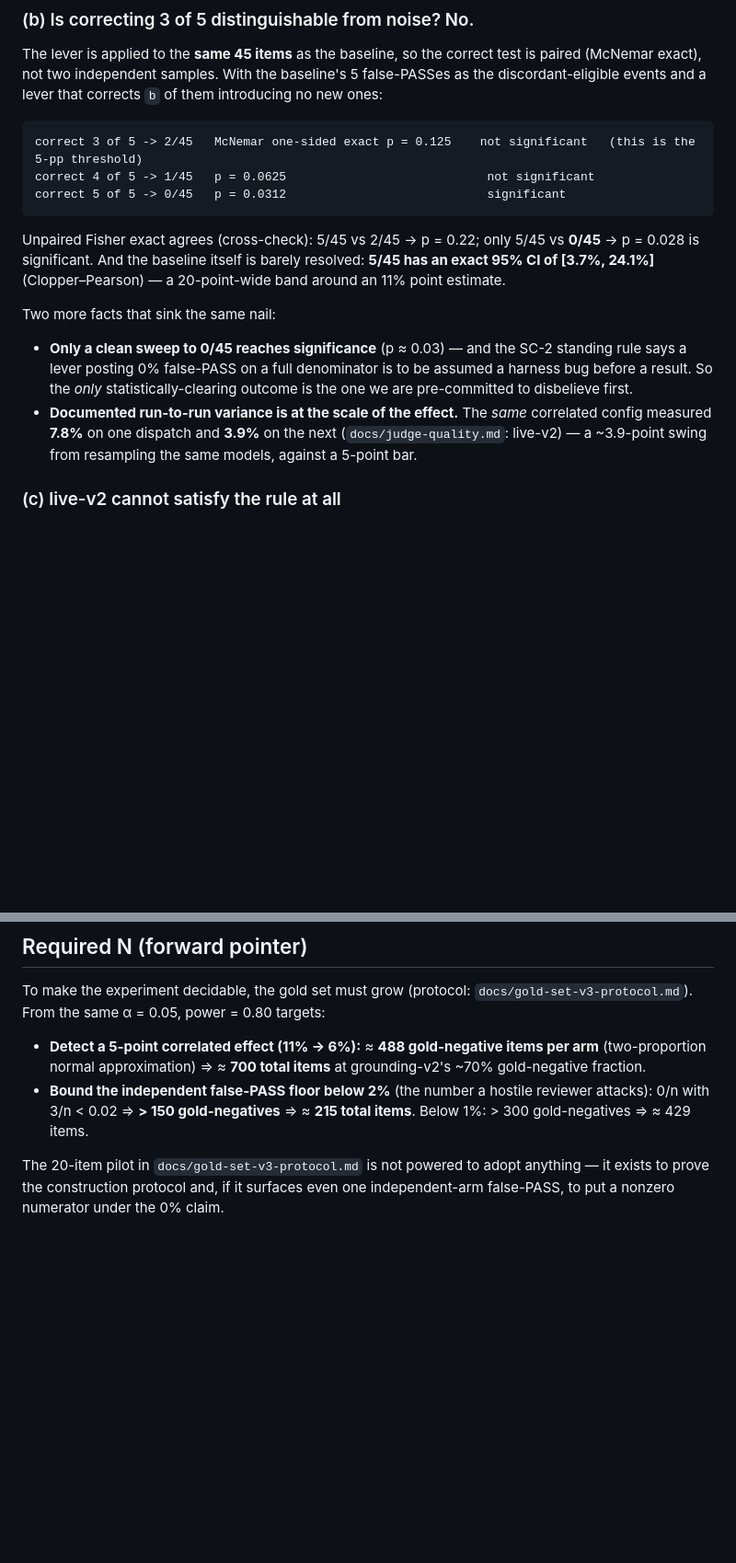
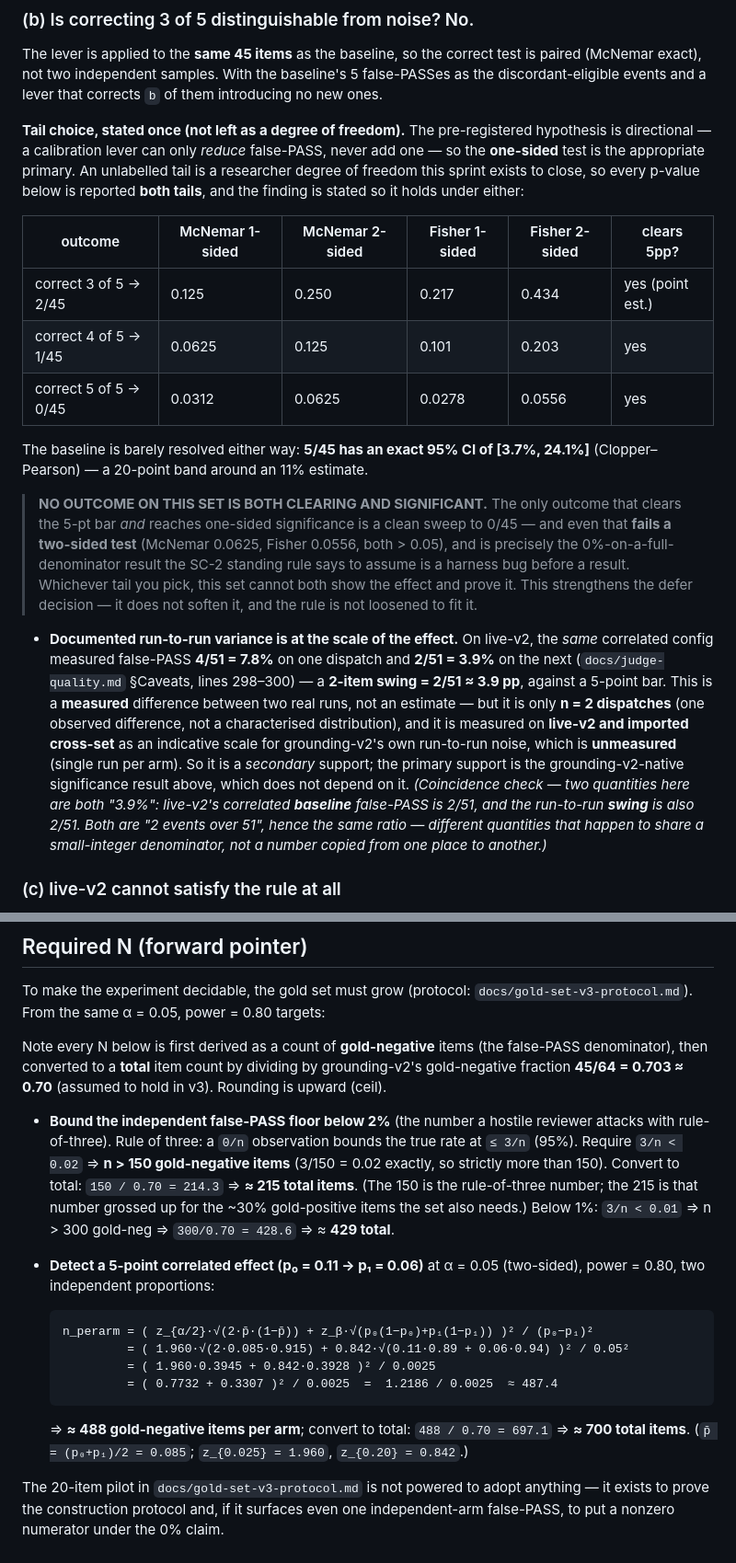
Before and after one commit to driivai/Promethyn, a Markdown page: docs/soft-calibration-adoption-rule.md, 2 parts joined by grey strips. Shown at 92% size. Rendered like a GitHub page; blank space fills up the shorter version.

Commit message:
docs(soft-calibration): label the p-value tail, cite the 3.9pp, show the N derivations
SC-2 verification debt (docs only, no src, Hearth untouched):
(1) every McNemar/Fisher p-value now states its tail and reports BOTH tails in a
    column; the one-sided choice (directional hypothesis) is justified once. New
    bold finding: NO OUTCOME ON THIS SET IS BOTH CLEARING AND SIGNIFICANT — even a
    clean sweep to 0/45 fails two-sided (McNemar 0.0625, Fisher 0.0556). Strengthens
    the defer decision.
(2) the ~3.9pp run-to-run variance is cited to judge-quality.md:298-300 (live-v2
    correlated 4/51=7.8% vs 2/51=3.9%, a 2-item swing); marked measured-not-estimate
    but only n=2 runs and imported cross-set to grounding-v2 (whose own variance is
    unmeasured); the 3.9%-baseline/3.9%-swing coincidence confirmed (both 2/51).
(3) the required-N numbers are derived, not asserted: 150 gold-neg (3/150=2%) /0.70
    = 215 total; 488 gold-neg/arm (two-proportion formula shown) /0.70 = 700 total.

````diff
--- a/docs/soft-calibration-adoption-rule.md
+++ b/docs/soft-calibration-adoption-rule.md
@@ -79,29 +79,49 @@ out of the five that leak, out of forty-five.**
 The lever is applied to the **same 45 items** as the baseline, so the correct
 test is paired (McNemar exact), not two independent samples. With the baseline's
 5 false-PASSes as the discordant-eligible events and a lever that corrects `b` of
-them introducing no new ones:
+them introducing no new ones.
 
-```
-correct 3 of 5 -> 2/45   McNemar one-sided exact p = 0.125    not significant   (this is the 5-pp threshold)
-correct 4 of 5 -> 1/45   p = 0.0625                            not significant
-correct 5 of 5 -> 0/45   p = 0.0312                            significant
-```
+**Tail choice, stated once (not left as a degree of freedom).** The
+pre-registered hypothesis is directional — a calibration lever can only *reduce*
+false-PASS, never add one — so the **one-sided** test is the appropriate primary.
+An unlabelled tail is a researcher degree of freedom this sprint exists to close,
+so every p-value below is reported **both tails**, and the finding is stated so
+it holds under either:
 
-Unpaired Fisher exact agrees (cross-check): 5/45 vs 2/45 → p = 0.22; only 5/45 vs
-**0/45** → p = 0.028 is significant. And the baseline itself is barely resolved:
-**5/45 has an exact 95% CI of [3.7%, 24.1%]** (Clopper–Pearson) — a 20-point-wide
-band around an 11% point estimate.
+| outcome | McNemar 1-sided | McNemar 2-sided | Fisher 1-sided | Fisher 2-sided | clears 5pp? |
+|---|---|---|---|---|---|
+| correct 3 of 5 → 2/45 | 0.125 | 0.250 | 0.217 | 0.434 | yes (point est.) |
+| correct 4 of 5 → 1/45 | 0.0625 | 0.125 | 0.101 | 0.203 | yes |
+| correct 5 of 5 → 0/45 | 0.0312 | 0.0625 | 0.0278 | 0.0556 | yes |
 
-Two more facts that sink the same nail:
+The baseline is barely resolved either way: **5/45 has an exact 95% CI of [3.7%,
+24.1%]** (Clopper–Pearson) — a 20-point band around an 11% estimate.
 
-- **Only a clean sweep to 0/45 reaches significance** (p ≈ 0.03) — and the SC-2
-  standing rule says a lever posting 0% false-PASS on a full denominator is to be
-  assumed a harness bug before a result. So the *only* statistically-clearing
-  outcome is the one we are pre-committed to disbelieve first.
-- **Documented run-to-run variance is at the scale of the effect.** The *same*
-  correlated config measured **7.8%** on one dispatch and **3.9%** on the next
-  (`docs/judge-quality.md`: live-v2) — a ~3.9-point swing from resampling the
-  same models, against a 5-point bar.
+> **NO OUTCOME ON THIS SET IS BOTH CLEARING AND SIGNIFICANT.** The only outcome
+> that clears the 5-pt bar *and* reaches one-sided significance is a clean sweep
+> to 0/45 — and even that **fails a two-sided test** (McNemar 0.0625, Fisher
+> 0.0556, both > 0.05), and is precisely the 0%-on-a-full-denominator result the
+> SC-2 standing rule says to assume is a harness bug before a result. Whichever
+> tail you pick, this set cannot both show the effect and prove it. This
+> strengthens the defer decision — it does not soften it, and the rule is not
+> loosened to fit it.
+
+- **Documented run-to-run variance is at the scale of the effect.** On live-v2,
+  the *same* correlated config measured false-PASS **4/51 = 7.8%** on one dispatch
+  and **2/51 = 3.9%** on the next (`docs/judge-quality.md` §Caveats, lines
+  298–300) — a **2-item swing = 2/51 ≈ 3.9 pp**, against a 5-point bar. This is a
+  **measured** difference between two real runs, not an estimate — but it is only
+  **n = 2 dispatches** (one observed difference, not a characterised
+  distribution), and it is measured on **live-v2 and imported cross-set** as an
+  indicative scale for grounding-v2's own run-to-run noise, which is
+  **unmeasured** (single run per arm). So it is a *secondary* support; the primary
+  support is the grounding-v2-native significance result above, which does not
+  depend on it.
+  *(Coincidence check — two quantities here are both "3.9%": live-v2's correlated
+  **baseline** false-PASS is 2/51, and the run-to-run **swing** is also 2/51.
+  Both are "2 events over 51", hence the same ratio — different quantities that
+  happen to share a small-integer denominator, not a number copied from one place
+  to another.)*
 
 ### (c) live-v2 cannot satisfy the rule at all
 
@@ -142,12 +162,32 @@ The rule is not loosened to fix this. The denominators are.
 To make the experiment decidable, the gold set must grow (protocol:
 `docs/gold-set-v3-protocol.md`). From the same α = 0.05, power = 0.80 targets:
 
-- **Detect a 5-point correlated effect (11% → 6%):** ≈ **488 gold-negative items
-  per arm** (two-proportion normal approximation) ⇒ ≈ **700 total items** at
-  grounding-v2's ~70% gold-negative fraction.
+Note every N below is first derived as a count of **gold-negative** items (the
+false-PASS denominator), then converted to a **total** item count by dividing by
+grounding-v2's gold-negative fraction **45/64 = 0.703 ≈ 0.70** (assumed to hold in
+v3). Rounding is upward (ceil).
+
 - **Bound the independent false-PASS floor below 2%** (the number a hostile
-  reviewer attacks): 0/n with 3/n < 0.02 ⇒ **> 150 gold-negatives** ⇒ ≈ **215
-  total items**. Below 1%: > 300 gold-negatives ⇒ ≈ 429 items.
+  reviewer attacks with rule-of-three). Rule of three: a `0/n` observation bounds
+  the true rate at `≤ 3/n` (95%). Require `3/n < 0.02` ⇒ **n > 150 gold-negative
+  items** (3/150 = 0.02 exactly, so strictly more than 150). Convert to total:
+  `150 / 0.70 = 214.3` ⇒ **≈ 215 total items**. (The 150 is the rule-of-three
+  number; the 215 is that number grossed up for the ~30% gold-positive items the
+  set also needs.) Below 1%: `3/n < 0.01` ⇒ n > 300 gold-neg ⇒ `300/0.70 = 428.6`
+  ⇒ ≈ **429 total**.
+- **Detect a 5-point correlated effect (p₀ = 0.11 → p₁ = 0.06)** at α = 0.05
+  (two-sided), power = 0.80, two independent proportions:
+
+  ```
+  n_perarm = ( z_{α/2}·√(2·p̄·(1−p̄)) + z_β·√(p₀(1−p₀)+p₁(1−p₁)) )² / (p₀−p₁)²
+           = ( 1.960·√(2·0.085·0.915) + 0.842·√(0.11·0.89 + 0.06·0.94) )² / 0.05²
+           = ( 1.960·0.3945 + 0.842·0.3928 )² / 0.0025
+           = ( 0.7732 + 0.3307 )² / 0.0025  =  1.2186 / 0.0025  ≈ 487.4
+  ```
+
+  ⇒ **≈ 488 gold-negative items per arm**; convert to total: `488 / 0.70 = 697.1`
+  ⇒ **≈ 700 total items**. (`p̄ = (p₀+p₁)/2 = 0.085`; `z_{0.025} = 1.960`,
+  `z_{0.20} = 0.842`.)
 
 The 20-item pilot in `docs/gold-set-v3-protocol.md` is not powered to adopt
 anything — it exists to prove the construction protocol and, if it surfaces even
````
Also changed, not shown: docs/gold-set-v3-protocol.md (+6 -0 lines), docs/soft-calibration.md (+3 -1 lines).
